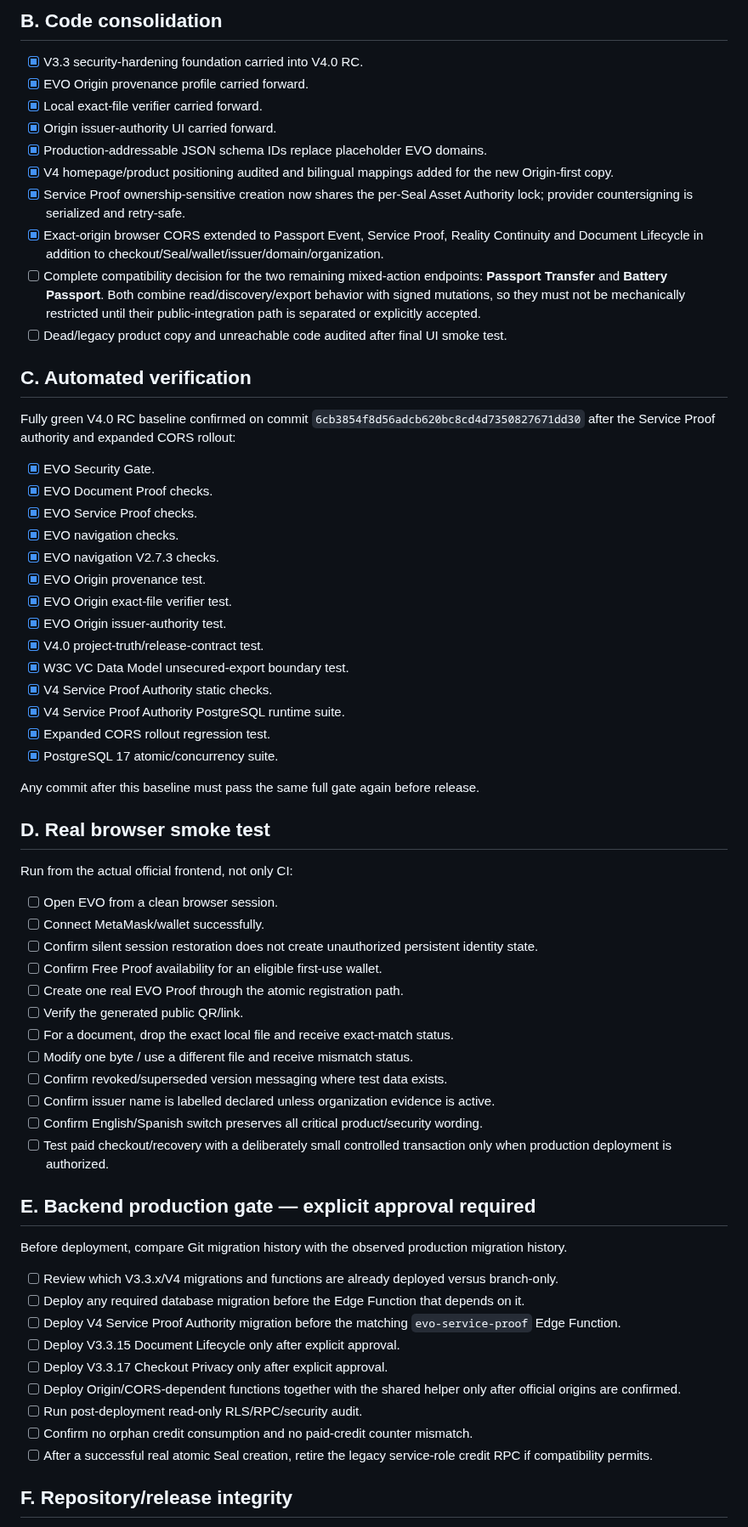
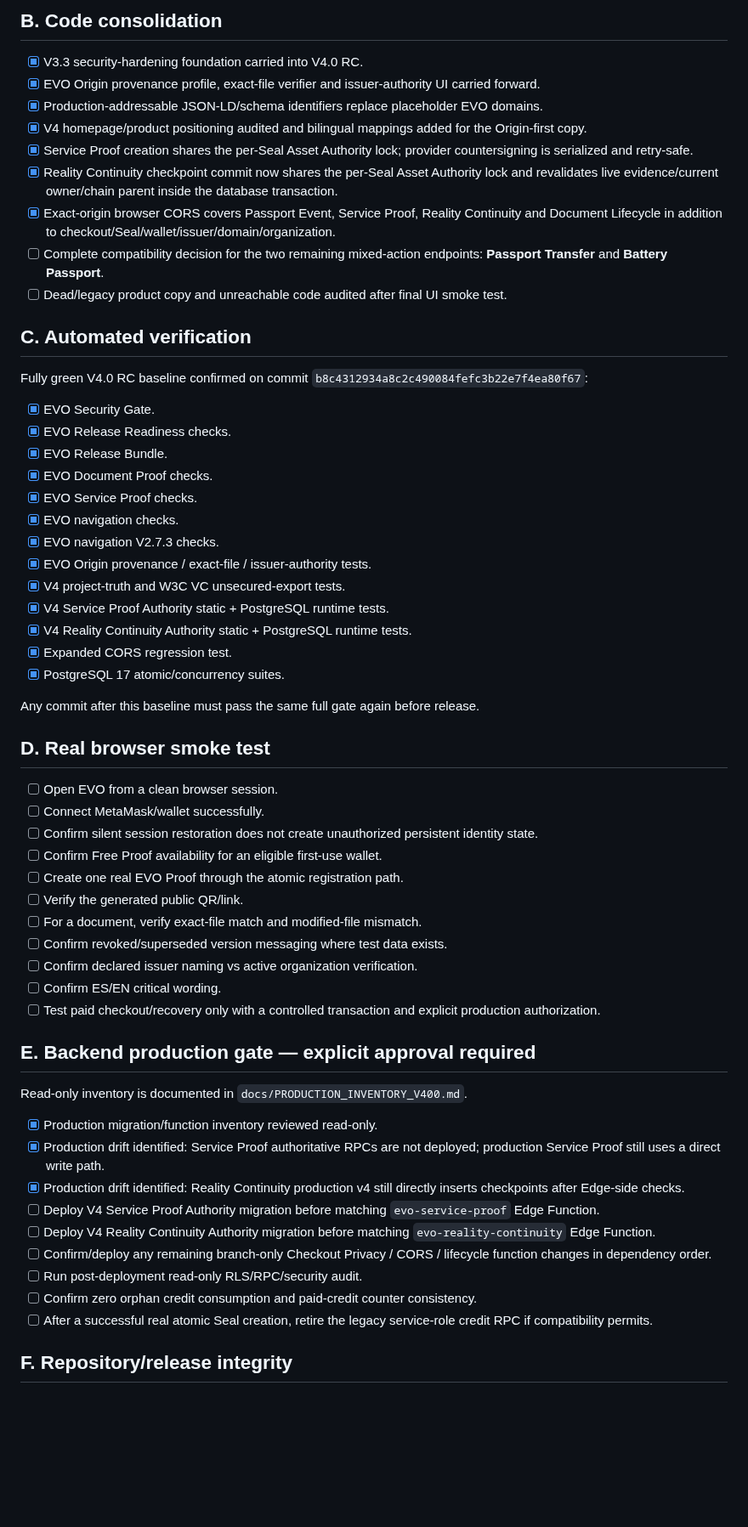
Before and after one commit to lionelricca/evo-protocol, a Markdown page: docs/RELEASE_CHECKLIST_V400.md, the part around one of its changes. Shown at 85% size. Drawn GitHub-style; blank space fills up the shorter version.

Commit message:
EVO V4.0 RC · record atomic Reality green baseline

```diff
--- a/docs/RELEASE_CHECKLIST_V400.md
+++ b/docs/RELEASE_CHECKLIST_V400.md
@@ -16,40 +16,36 @@ A checked item means evidence exists for the exact release candidate being shipp
 ## B. Code consolidation
 
 - [x] V3.3 security-hardening foundation carried into V4.0 RC.
-- [x] EVO Origin provenance profile carried forward.
-- [x] Local exact-file verifier carried forward.
-- [x] Origin issuer-authority UI carried forward.
-- [x] Production-addressable JSON schema IDs replace placeholder EVO domains.
-- [x] V4 homepage/product positioning audited and bilingual mappings added for the new Origin-first copy.
-- [x] Service Proof ownership-sensitive creation now shares the per-Seal Asset Authority lock; provider countersigning is serialized and retry-safe.
-- [x] Exact-origin browser CORS extended to Passport Event, Service Proof, Reality Continuity and Document Lifecycle in addition to checkout/Seal/wallet/issuer/domain/organization.
-- [ ] Complete compatibility decision for the two remaining mixed-action endpoints: **Passport Transfer** and **Battery Passport**. Both combine read/discovery/export behavior with signed mutations, so they must not be mechanically restricted until their public-integration path is separated or explicitly accepted.
+- [x] EVO Origin provenance profile, exact-file verifier and issuer-authority UI carried forward.
+- [x] Production-addressable JSON-LD/schema identifiers replace placeholder EVO domains.
+- [x] V4 homepage/product positioning audited and bilingual mappings added for the Origin-first copy.
+- [x] Service Proof creation shares the per-Seal Asset Authority lock; provider countersigning is serialized and retry-safe.
+- [x] Reality Continuity checkpoint commit now shares the per-Seal Asset Authority lock and revalidates live evidence/current owner/chain parent inside the database transaction.
+- [x] Exact-origin browser CORS covers Passport Event, Service Proof, Reality Continuity and Document Lifecycle in addition to checkout/Seal/wallet/issuer/domain/organization.
+- [ ] Complete compatibility decision for the two remaining mixed-action endpoints: **Passport Transfer** and **Battery Passport**.
 - [ ] Dead/legacy product copy and unreachable code audited after final UI smoke test.
 
 ## C. Automated verification
 
-Fully green V4.0 RC baseline confirmed on commit `6cb3854f8d56adcb620bc8cd4d7350827671dd30` after the Service Proof authority and expanded CORS rollout:
+Fully green V4.0 RC baseline confirmed on commit `b8c4312934a8c2c490084fefc3b22e7f4ea80f67`:
 
 - [x] EVO Security Gate.
+- [x] EVO Release Readiness checks.
+- [x] EVO Release Bundle.
 - [x] EVO Document Proof checks.
 - [x] EVO Service Proof checks.
 - [x] EVO navigation checks.
 - [x] EVO navigation V2.7.3 checks.
-- [x] EVO Origin provenance test.
-- [x] EVO Origin exact-file verifier test.
-- [x] EVO Origin issuer-authority test.
-- [x] V4.0 project-truth/release-contract test.
-- [x] W3C VC Data Model unsecured-export boundary test.
-- [x] V4 Service Proof Authority static checks.
-- [x] V4 Service Proof Authority PostgreSQL runtime suite.
-- [x] Expanded CORS rollout regression test.
-- [x] PostgreSQL 17 atomic/concurrency suite.
+- [x] EVO Origin provenance / exact-file / issuer-authority tests.
+- [x] V4 project-truth and W3C VC unsecured-export tests.
+- [x] V4 Service Proof Authority static + PostgreSQL runtime tests.
+- [x] V4 Reality Continuity Authority static + PostgreSQL runtime tests.
+- [x] Expanded CORS regression test.
+- [x] PostgreSQL 17 atomic/concurrency suites.
 
 Any commit after this baseline must pass the same full gate again before release.
 
 ## D. Real browser smoke test
-
-Run from the actual official frontend, not only CI:
 
 - [ ] Open EVO from a clean browser session.
 - [ ] Connect MetaMask/wallet successfully.
@@ -57,25 +53,24 @@ Run from the actual official frontend, not only CI:
 - [ ] Confirm Free Proof availability for an eligible first-use wallet.
 - [ ] Create one real EVO Proof through the atomic registration path.
 - [ ] Verify the generated public QR/link.
-- [ ] For a document, drop the exact local file and receive exact-match status.
-- [ ] Modify one byte / use a different file and receive mismatch status.
+- [ ] For a document, verify exact-file match and modified-file mismatch.
 - [ ] Confirm revoked/superseded version messaging where test data exists.
-- [ ] Confirm issuer name is labelled declared unless organization evidence is active.
-- [ ] Confirm English/Spanish switch preserves all critical product/security wording.
-- [ ] Test paid checkout/recovery with a deliberately small controlled transaction only when production deployment is authorized.
+- [ ] Confirm declared issuer naming vs active organization verification.
+- [ ] Confirm ES/EN critical wording.
+- [ ] Test paid checkout/recovery only with a controlled transaction and explicit production authorization.
 
 ## E. Backend production gate — explicit approval required
 
-Before deployment, compare Git migration history with the observed production migration history.
+Read-only inventory is documented in `docs/PRODUCTION_INVENTORY_V400.md`.
 
-- [ ] Review which V3.3.x/V4 migrations and functions are already deployed versus branch-only.
-- [ ] Deploy any required database migration before the Edge Function that depends on it.
-- [ ] Deploy V4 Service Proof Authority migration before the matching `evo-service-proof` Edge Function.
-- [ ] Deploy V3.3.15 Document Lifecycle only after explicit approval.
-- [ ] Deploy V3.3.17 Checkout Privacy only after explicit approval.
-- [ ] Deploy Origin/CORS-dependent functions together with the shared helper only after official origins are confirmed.
+- [x] Production migration/function inventory reviewed read-only.
+- [x] Production drift identified: Service Proof authoritative RPCs are not deployed; production Service Proof still uses a direct write path.
+- [x] Production drift identified: Reality Continuity production v4 still directly inserts checkpoints after Edge-side checks.
+- [ ] Deploy V4 Service Proof Authority migration before matching `evo-service-proof` Edge Function.
+- [ ] Deploy V4 Reality Continuity Authority migration before matching `evo-reality-continuity` Edge Function.
+- [ ] Confirm/deploy any remaining branch-only Checkout Privacy / CORS / lifecycle function changes in dependency order.
 - [ ] Run post-deployment read-only RLS/RPC/security audit.
-- [ ] Confirm no orphan credit consumption and no paid-credit counter mismatch.
+- [ ] Confirm zero orphan credit consumption and paid-credit counter consistency.
 - [ ] After a successful real atomic Seal creation, retire the legacy service-role credit RPC if compatibility permits.
 
 ## F. Repository/release integrity
```
Also changed, not shown: other parts of docs/RELEASE_CHECKLIST_V400.md (+7 -7 lines).
